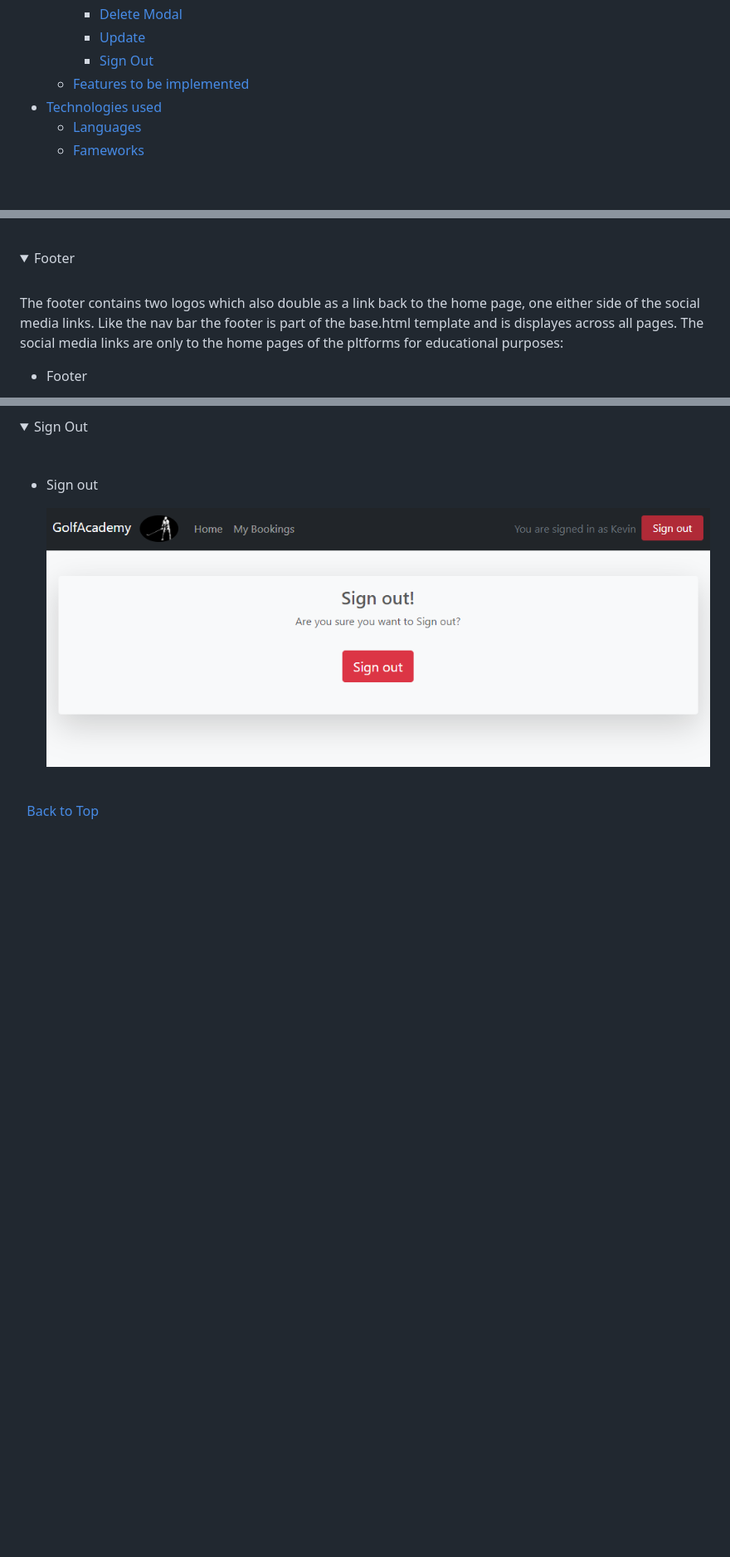
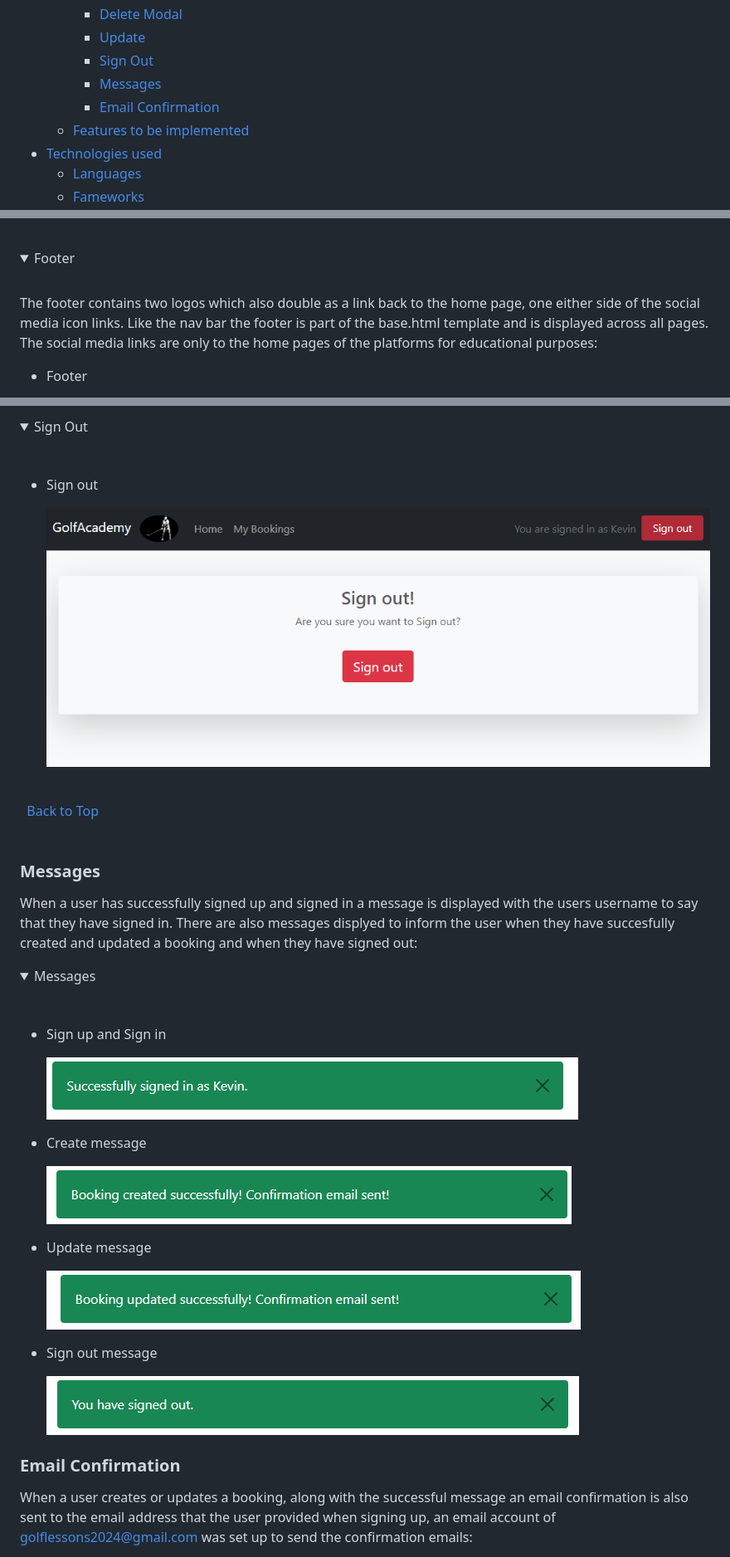
Before and after one commit to KevinFlanagan7/PP4-booking-system, a Markdown page: README.md, 3 parts joined by grey strips. Shown: that part at 83% size. Rendered like a GitHub page; pictures changed too: documentation/booking-message.png (added), documentation/sign-in-message.png (added), documentation/sign-out-message.png (added); folded sections open; blank space fills up the shorter version.

Commit message:
Add content and screenshots to features section of Readme.

```diff
--- a/README.md
+++ b/README.md
@@ -36,6 +36,8 @@ The goal of this project is to enable registered users to book golf lessons with
         - [Delete Modal](#delete-modal)
         - [Update](#update)
         - [Sign Out](#sign-out)
+        - [Messages](#messages)
+        - [Email Confirmation](#email-confirmation)
     - [Features to be implemented](#features-to-be-implemented)
 - [Technologies used](#technologies-used)
     - [Languages](#languages)
@@ -361,7 +362,7 @@ The landing page consists of three carousel images each with a call to action bu
 
 <br>
 
-The footer contains two logos which also double as a link back to the home page, one either side of the social media links. Like the nav bar the footer is part of the base.html template and is displayes across all pages. The social media links are only to the home pages of the pltforms for educational purposes:
+The footer contains two logos which also double as a link back to the home page, one either side of the social media icon links. Like the nav bar the footer is part of the base.html template and is displayed across all pages. The social media links are only to the home pages of the platforms for educational purposes:
 
 - Footer
 
@@ -509,8 +510,6 @@ When the red sign out button is selected the user is directed to the sign out pa
 
     ![Sign out](/documentation/sign-out.png)
 
-
-
 </details>
 
 \
@@ -518,3 +517,35 @@ When the red sign out button is selected the user is directed to the sign out pa
 [Back to Top](#table-of-contents)
 \
 &nbsp;
+
+### Messages
+
+When a user has successfully signed up and signed in a message is displayed with the users username to say that they have signed in. There are also messages displyed to inform the user when they have succesfully created and updated a booking and when they have signed out:
+
+<details><summary>Messages</summary>
+
+<br>
+
+- Sign up and Sign in
+
+    ![Sign out/in](/documentation/sign-in-message.png)
+
+- Create message
+
+    ![Create](/documentation/booking-message.png)
+
+- Update message
+
+    ![Update](/documentation/update-message.png)
+
+- Sign out message
+
+    ![Sign out](/documentation/sign-out-message.png)
+
+</details>
+
+
+### Email Confirmation
+
+When a user creates or updates a booking, along with the successful message an email confirmation is also sent to the email address that the user provided when signing up, an email account of golflessons2024@gmail.com was set up to send the confirmation emails:
+
```
Also changed, not shown: other parts of README.md (+16 -4 lines), documentation/email-confirmation.png (added), documentation/email-update.png (added).
